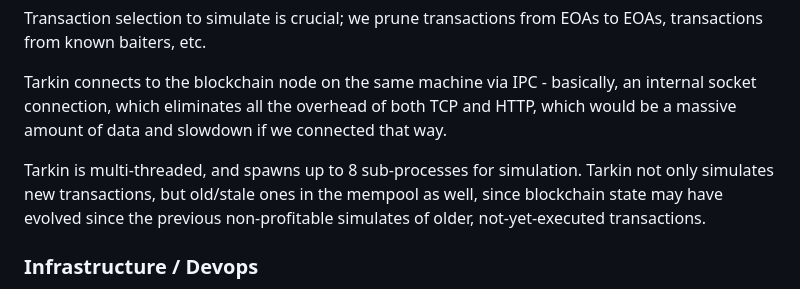
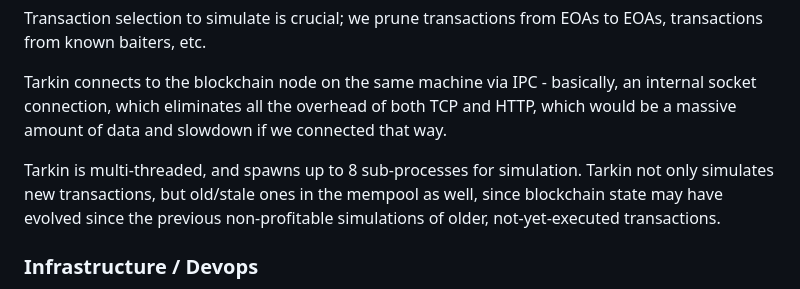
Before and after one commit to xklob/xklob.github.io, a Markdown page: README.md, the part around the change. Drawn GitHub-style.

Commit message:
Fix typo in simulation description in README
Corrected a typo in the README regarding the simulation of older transactions.

```diff
--- a/README.md
+++ b/README.md
@@ -36,7 +36,7 @@ Transaction selection to simulate is crucial; we prune transactions from EOAs to
 
 Tarkin connects to the blockchain node on the same machine via IPC - basically, an internal socket connection, which eliminates all the overhead of both TCP and HTTP, which would be a massive amount of data and slowdown if we connected that way.
 
-Tarkin is multi-threaded, and spawns up to 8 sub-processes for simulation. Tarkin not only simulates new transactions, but old/stale ones in the mempool as well, since blockchain state may have evolved since the previous non-profitable simulates of older, not-yet-executed transactions.
+Tarkin is multi-threaded, and spawns up to 8 sub-processes for simulation. Tarkin not only simulates new transactions, but old/stale ones in the mempool as well, since blockchain state may have evolved since the previous non-profitable simulations of older, not-yet-executed transactions.
 
 ### Infrastructure / Devops
 
```
